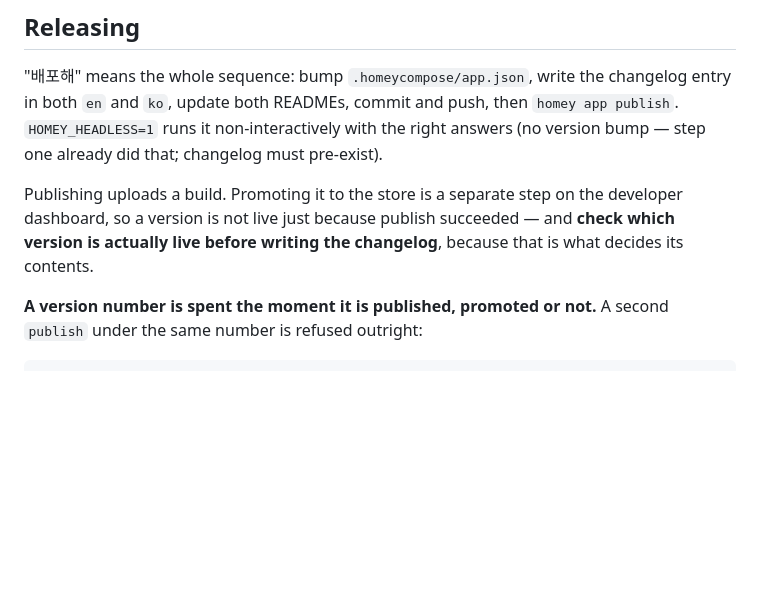
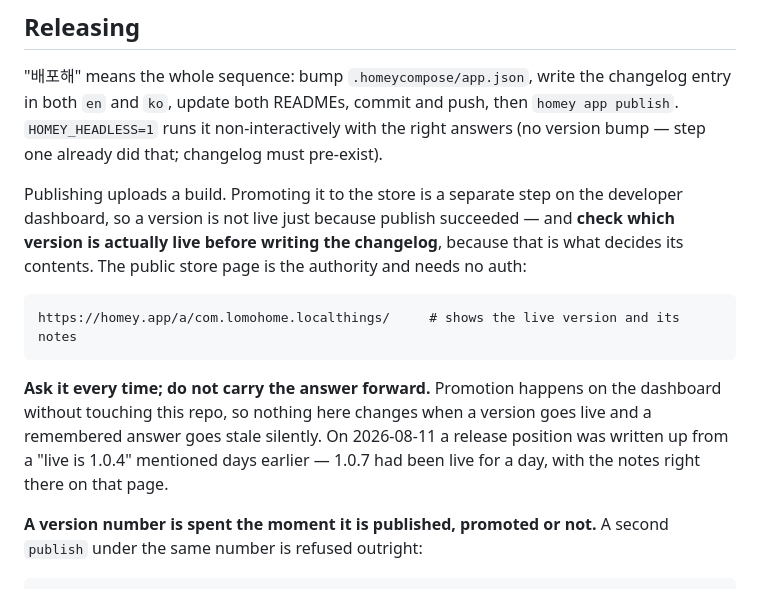
Before and after one commit to moKorean/com.lomohome.localthings, a Markdown page: CLAUDE.md, the part around the change. Drawn GitHub-style; blank space fills up the shorter version.

Commit message:
Say how to check which version is live, since guessing got it wrong
The release section already said to check what is actually live before writing a
changelog, and did not say where to look. So the check got made from memory: a
"live is 1.0.4" from days earlier was carried forward into a release write-up
while 1.0.7 had been live for a day, with its notes on the public store page the
whole time.

That page needs no auth and is the authority, so it is named here now, along with
the reason a remembered answer is worthless: promotion happens on the dashboard
without touching this repo, so nothing here changes when a version goes live and
a stale answer never announces itself.

No change to the changelog check. 1.0.5 and 1.0.6 stay in UNPROMOTED because they
genuinely never went live -- that is what let 1.0.7 legitimately carry their
paragraphs -- and 1.0.7 is deliberately not in it, so a later entry repeating its
news fails, which was confirmed rather than assumed.

````diff
--- a/CLAUDE.md
+++ b/CLAUDE.md
@@ -340,7 +340,18 @@ answers (no version bump — step one already did that; changelog must pre-exist
 Publishing uploads a build. Promoting it to the store is a separate step on the
 developer dashboard, so a version is not live just because publish succeeded — and
 **check which version is actually live before writing the changelog**, because that
-is what decides its contents.
+is what decides its contents. The public store page is the authority and needs no
+auth:
+
+```
+https://homey.app/a/com.lomohome.localthings/     # shows the live version and its notes
+```
+
+**Ask it every time; do not carry the answer forward.** Promotion happens on the
+dashboard without touching this repo, so nothing here changes when a version goes
+live and a remembered answer goes stale silently. On 2026-08-11 a release position
+was written up from a "live is 1.0.4" mentioned days earlier — 1.0.7 had been live
+for a day, with the notes right there on that page.
 
 **A version number is spent the moment it is published, promoted or not.** A second
 `publish` under the same number is refused outright:
````
